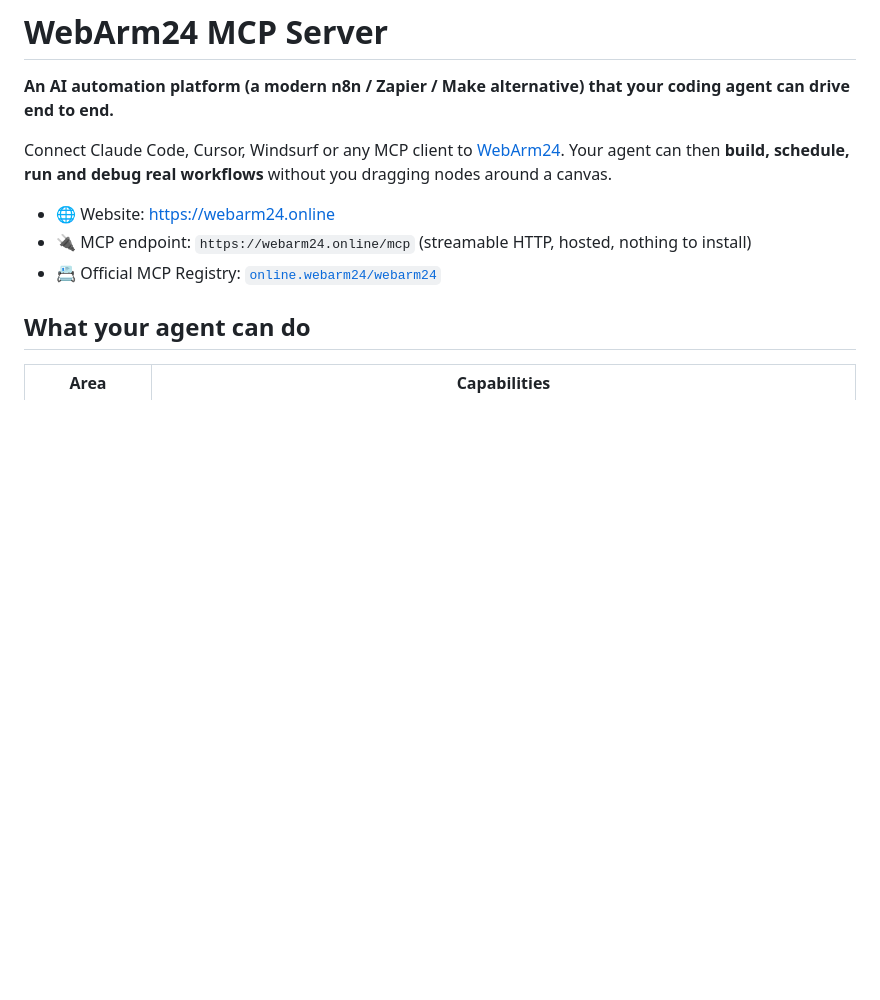
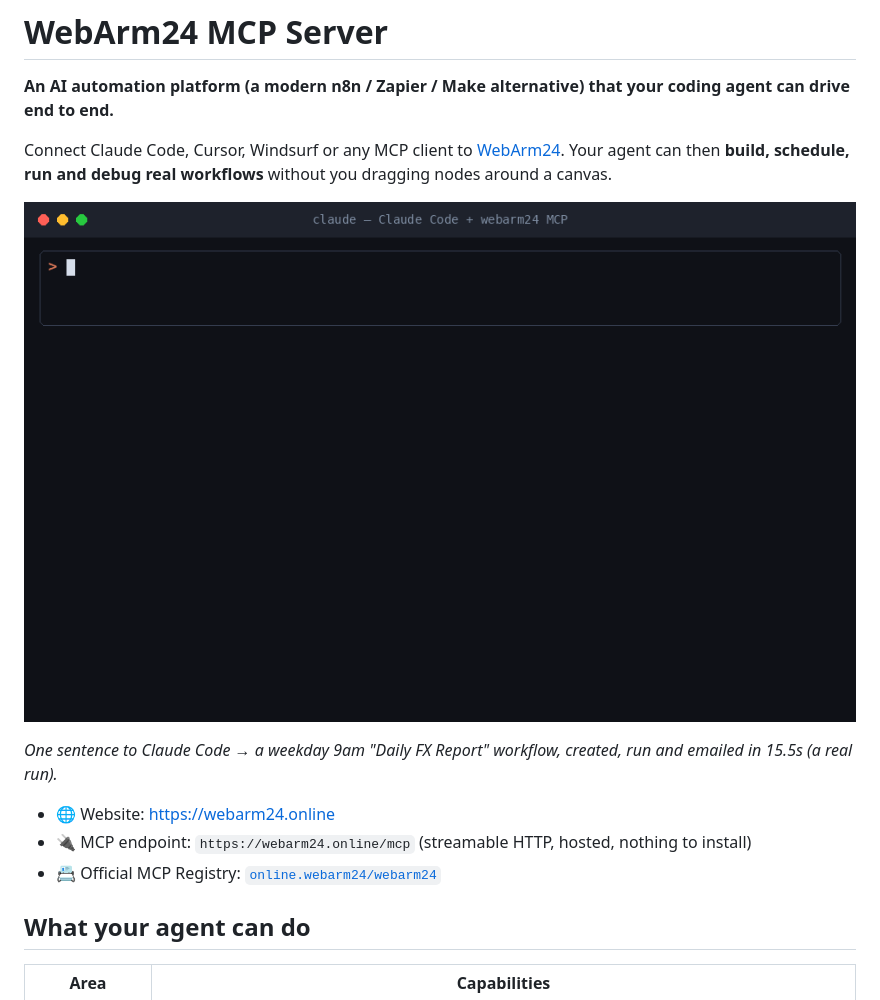
Before and after one commit to leovegas/webarm24-mcp, a Markdown page: README.md, the part around the change. Drawn GitHub-style; pictures changed too: demo.gif (added); blank space fills up the shorter version.

Commit message:
Add demo GIF to README
Co-Authored-By: Claude Opus 5.5 <noreply@anthropic.com>

```diff
--- a/README.md
+++ b/README.md
@@ -4,6 +4,10 @@
 
 Connect Claude Code, Cursor, Windsurf or any MCP client to [WebArm24](https://webarm24.online). Your agent can then
 **build, schedule, run and debug real workflows** without you dragging nodes around a canvas.
+
+![Claude Code builds, schedules and runs a WebArm24 workflow over MCP](demo.gif)
+
+*One sentence to Claude Code → a weekday 9am "Daily FX Report" workflow, created, run and emailed in 15.5s (a real run).*
 
 - 🌐 Website: https://webarm24.online
 - 🔌 MCP endpoint: `https://webarm24.online/mcp` (streamable HTTP, hosted, nothing to install)
```
